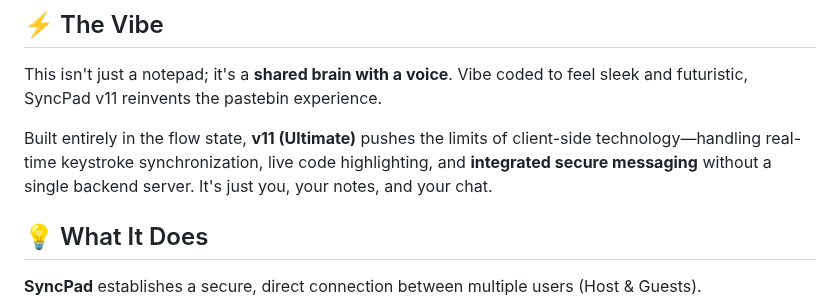
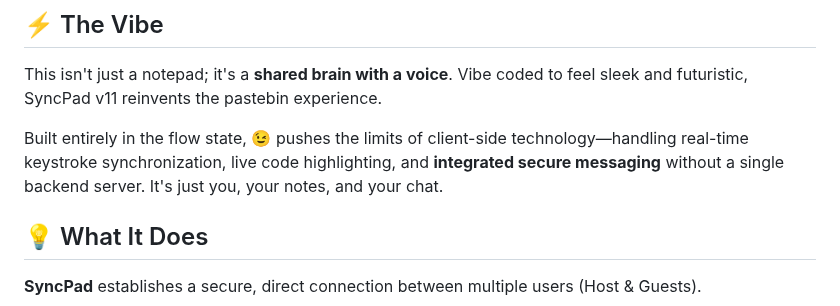
Before and after one commit to shubhambelbase/Syncpad, a Markdown page: README.md, the part around the change. Rendered like a GitHub page.

```diff
--- a/README.md
+++ b/README.md
@@ -27,7 +27,7 @@
 
 This isn't just a notepad; it's a **shared brain with a voice**. Vibe coded to feel sleek and futuristic, SyncPad v11 reinvents the pastebin experience.
 
-Built entirely in the flow state, **v11 (Ultimate)** pushes the limits of client-side technology—handling real-time keystroke synchronization, live code highlighting, and **integrated secure messaging** without a single backend server. It's just you, your notes, and your chat.
+Built entirely in the flow state, **😉** pushes the limits of client-side technology—handling real-time keystroke synchronization, live code highlighting, and **integrated secure messaging** without a single backend server. It's just you, your notes, and your chat.
 
 ## 💡 What It Does
 
```
